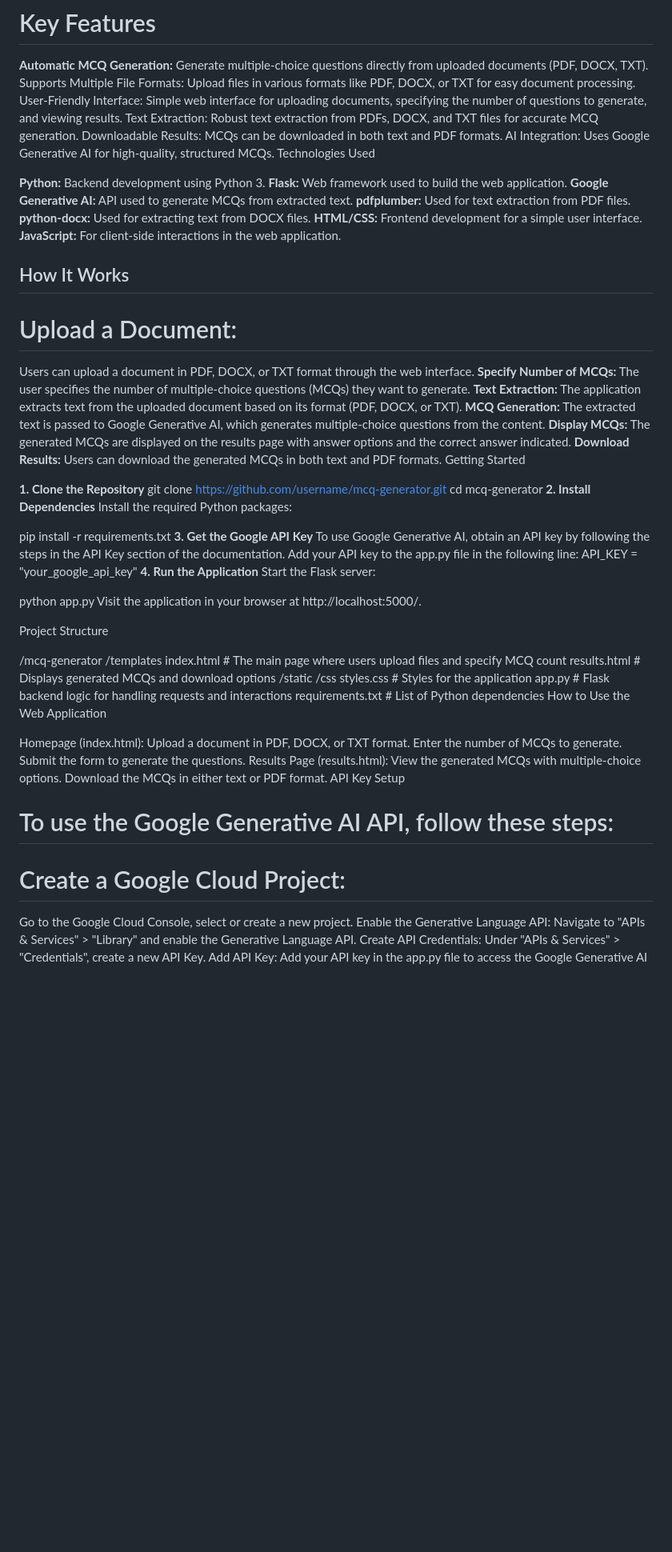
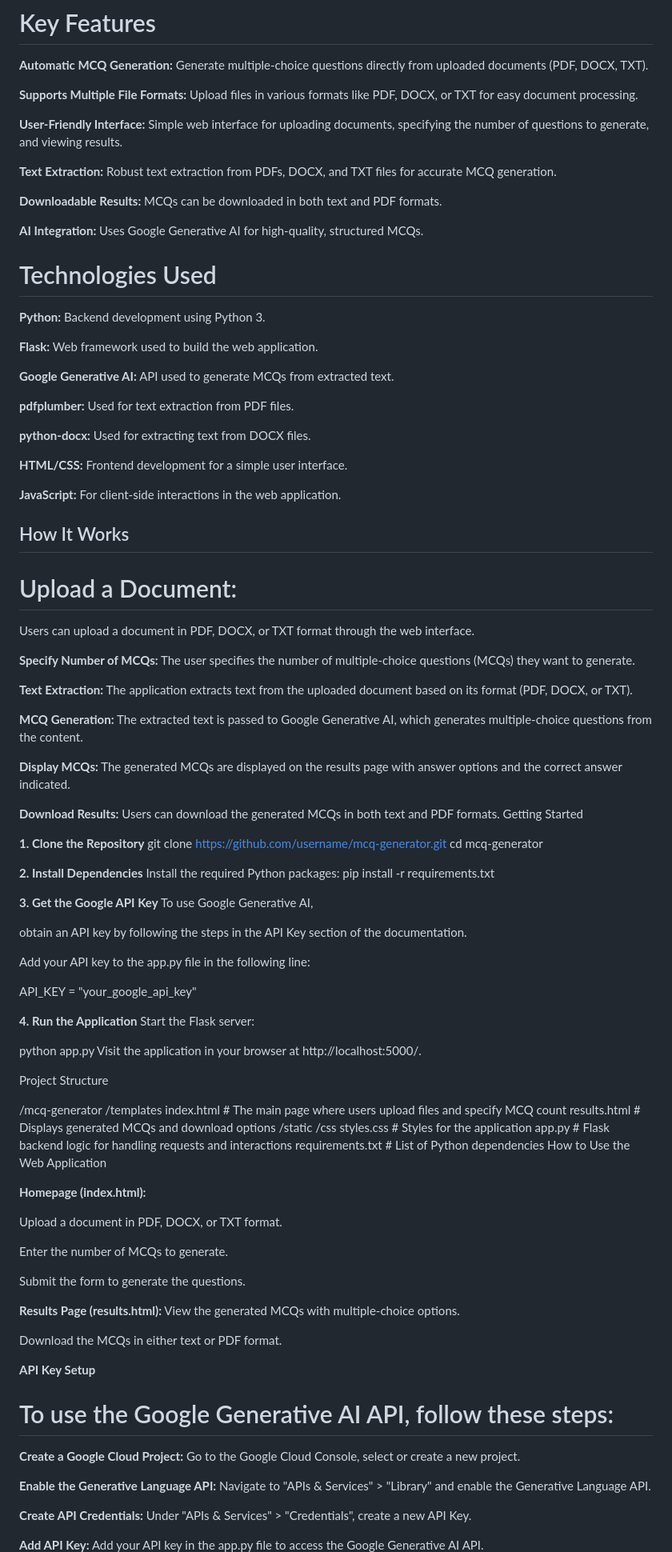
Before and after one commit to awwal-9/MCQ-Generator-using-AI-Flask-Web-Application-, a Markdown page: README.md, the part around one of its changes. Shown at 80% size. Drawn GitHub-style; blank space fills up the shorter version.

```diff
--- a/README.md
+++ b/README.md
@@ -10,33 +10,50 @@ The tool is particularly useful for educators, students, and developers who need
 # Key Features
 
 **Automatic MCQ Generation:** Generate multiple-choice questions directly from uploaded documents (PDF, DOCX, TXT).
-Supports Multiple File Formats: Upload files in various formats like PDF, DOCX, or TXT for easy document processing.
-User-Friendly Interface: Simple web interface for uploading documents, specifying the number of questions to generate, and viewing results.
-Text Extraction: Robust text extraction from PDFs, DOCX, and TXT files for accurate MCQ generation.
-Downloadable Results: MCQs can be downloaded in both text and PDF formats.
-AI Integration: Uses Google Generative AI for high-quality, structured MCQs.
-Technologies Used
+
+**Supports Multiple File Formats:** Upload files in various formats like PDF, DOCX, or TXT for easy document processing.
+
+**User-Friendly Interface:** Simple web interface for uploading documents, specifying the number of questions to generate, and viewing results.
+
+**Text Extraction:** Robust text extraction from PDFs, DOCX, and TXT files for accurate MCQ generation.
+
+**Downloadable Results:** MCQs can be downloaded in both text and PDF formats.
+
+**AI Integration:** Uses Google Generative AI for high-quality, structured MCQs.
+
+# Technologies Used
 
 **Python:** Backend development using Python 3.
+
 **Flask:** Web framework used to build the web application.
+
 **Google Generative AI:** API used to generate MCQs from extracted text.
+
 **pdfplumber:** Used for text extraction from PDF files.
+
 **python-docx:** Used for extracting text from DOCX files.
+
 **HTML/CSS:** Frontend development for a simple user interface.
+
 **JavaScript:** For client-side interactions in the web application.
 
 ## How It Works
 
 # Upload a Document:
 Users can upload a document in PDF, DOCX, or TXT format through the web interface.
+
 **Specify Number of MCQs:**
 The user specifies the number of multiple-choice questions (MCQs) they want to generate.
+
 **Text Extraction:**
 The application extracts text from the uploaded document based on its format (PDF, DOCX, or TXT).
+
 **MCQ Generation:**
 The extracted text is passed to Google Generative AI, which generates multiple-choice questions from the content.
+
 **Display MCQs:**
 The generated MCQs are displayed on the results page with answer options and the correct answer indicated.
+
 **Download Results:**
 Users can download the generated MCQs in both text and PDF formats.
 Getting Started
@@ -44,19 +61,26 @@ Getting Started
 **1. Clone the Repository**
 git clone https://github.com/username/mcq-generator.git
 cd mcq-generator
+
 **2. Install Dependencies**
 Install the required Python packages:
+pip install -r requirements.txt
 
-pip install -r requirements.txt
 **3. Get the Google API Key**
-To use Google Generative AI, obtain an API key by following the steps in the API Key section of the documentation.
+To use Google Generative AI,
+
+obtain an API key by following the steps in the API Key section of the documentation.
+
 Add your API key to the app.py file in the following line:
+
 API_KEY = "your_google_api_key"
+
 **4. Run the Application**
 Start the Flask server:
 
 python app.py
 Visit the application in your browser at http://localhost:5000/.
+
 
 Project Structure
 
@@ -71,22 +95,31 @@ Project Structure
     requirements.txt      # List of Python dependencies
 How to Use the Web Application
 
-Homepage (index.html):
+**Homepage (index.html):**
+
 Upload a document in PDF, DOCX, or TXT format.
+
 Enter the number of MCQs to generate.
+
 Submit the form to generate the questions.
-Results Page (results.html):
+
+**Results Page (results.html):**
 View the generated MCQs with multiple-choice options.
+
 Download the MCQs in either text or PDF format.
-API Key Setup
+
+**API Key Setup**
 
 # To use the Google Generative AI API, follow these steps:
 
-# Create a Google Cloud Project:
+**Create a Google Cloud Project:**
 Go to the Google Cloud Console, select or create a new project.
-Enable the Generative Language API:
+
+**Enable the Generative Language API:**
 Navigate to "APIs & Services" > "Library" and enable the Generative Language API.
-Create API Credentials:
+
+**Create API Credentials:**
 Under "APIs & Services" > "Credentials", create a new API Key.
-Add API Key:
+
+**Add API Key:**
 Add your API key in the app.py file to access the Google Generative AI API.
```
Also changed, not shown: other parts of README.md (+3 -2 lines).
